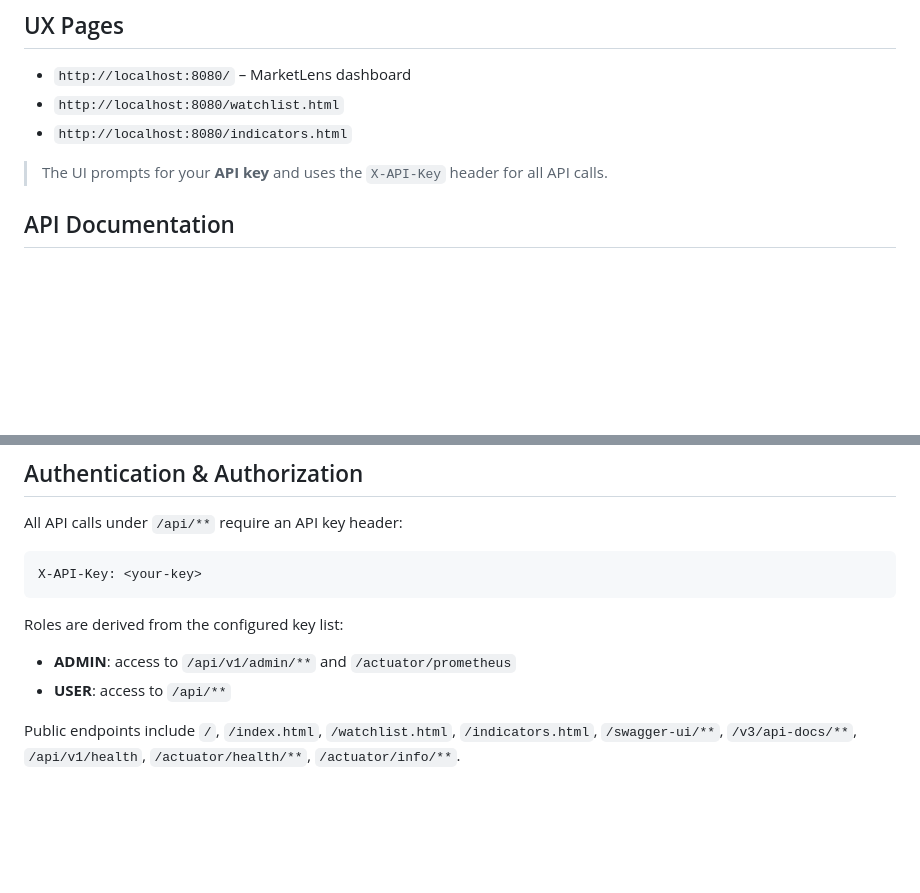
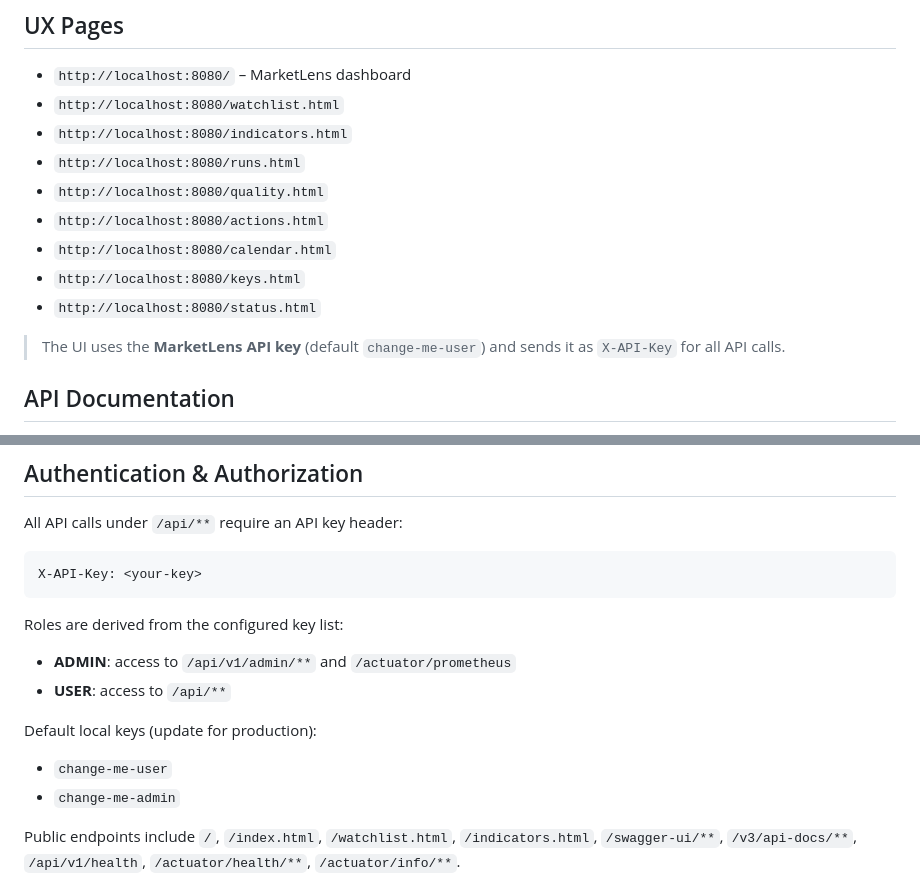
Before and after one commit to ZthEchelon/marketdata, a Markdown page: README.md, 2 parts joined by grey strips. Rendered like a GitHub page; blank space fills up the shorter version.

Commit message:
“Add interactive UX pages and key guidance; update README and navigation”

```diff
--- a/README.md
+++ b/README.md
@@ -60,8 +60,14 @@ The app will start on `http://localhost:8080`.
 - `http://localhost:8080/` – MarketLens dashboard
 - `http://localhost:8080/watchlist.html`
 - `http://localhost:8080/indicators.html`
+- `http://localhost:8080/runs.html`
+- `http://localhost:8080/quality.html`
+- `http://localhost:8080/actions.html`
+- `http://localhost:8080/calendar.html`
+- `http://localhost:8080/keys.html`
+- `http://localhost:8080/status.html`
 
-> The UI prompts for your **API key** and uses the `X-API-Key` header for all API calls.
+> The UI uses the **MarketLens API key** (default `change-me-user`) and sends it as `X-API-Key` for all API calls.
 
 ## API Documentation
 
@@ -84,6 +90,11 @@ Roles are derived from the configured key list:
 
 - **ADMIN**: access to `/api/v1/admin/**` and `/actuator/prometheus`
 - **USER**: access to `/api/**`
+
+Default local keys (update for production):
+
+- `change-me-user`
+- `change-me-admin`
 
 Public endpoints include `/`, `/index.html`, `/watchlist.html`, `/indicators.html`, `/swagger-ui/**`, `/v3/api-docs/**`, `/api/v1/health`, `/actuator/health/**`, `/actuator/info/**`.
 
```
